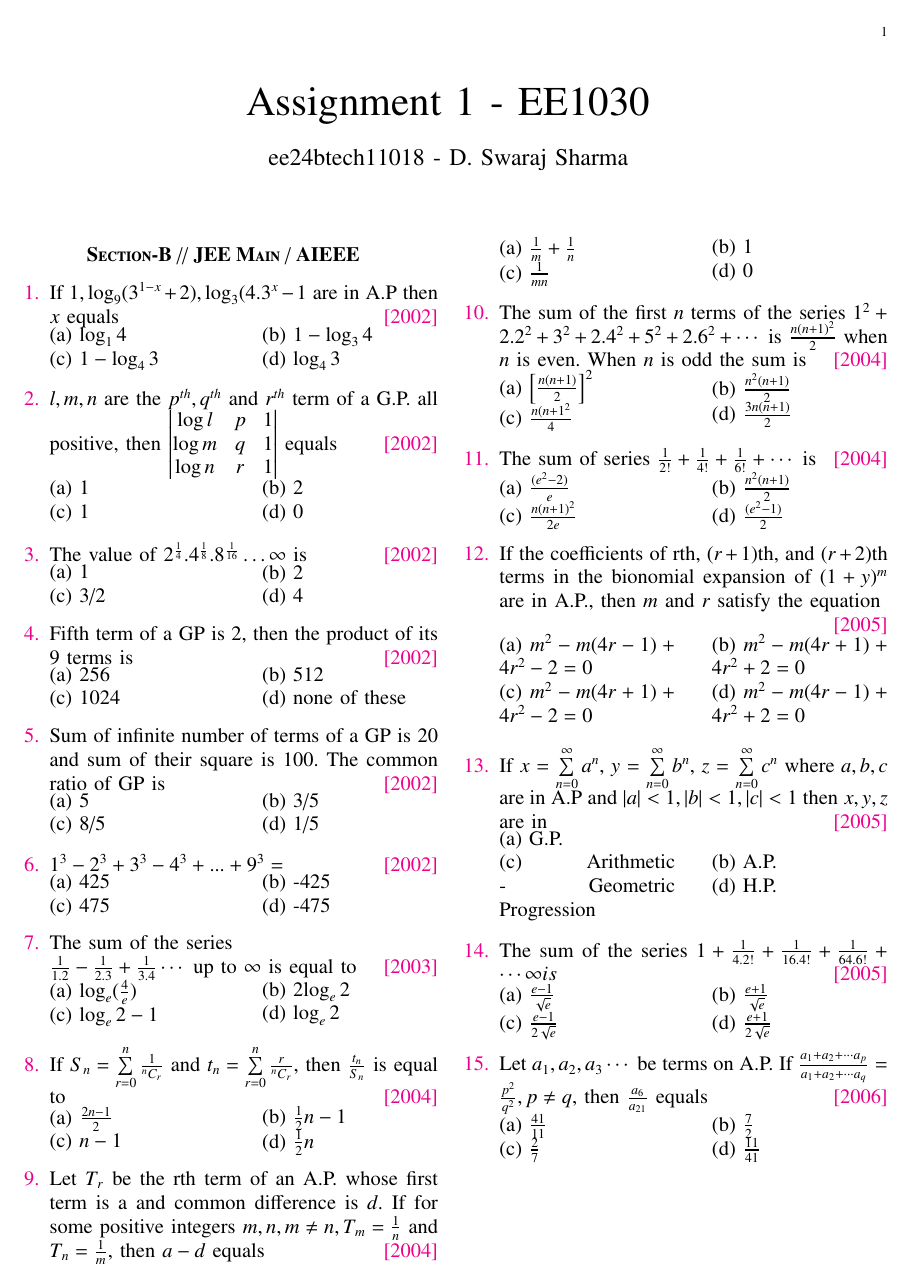
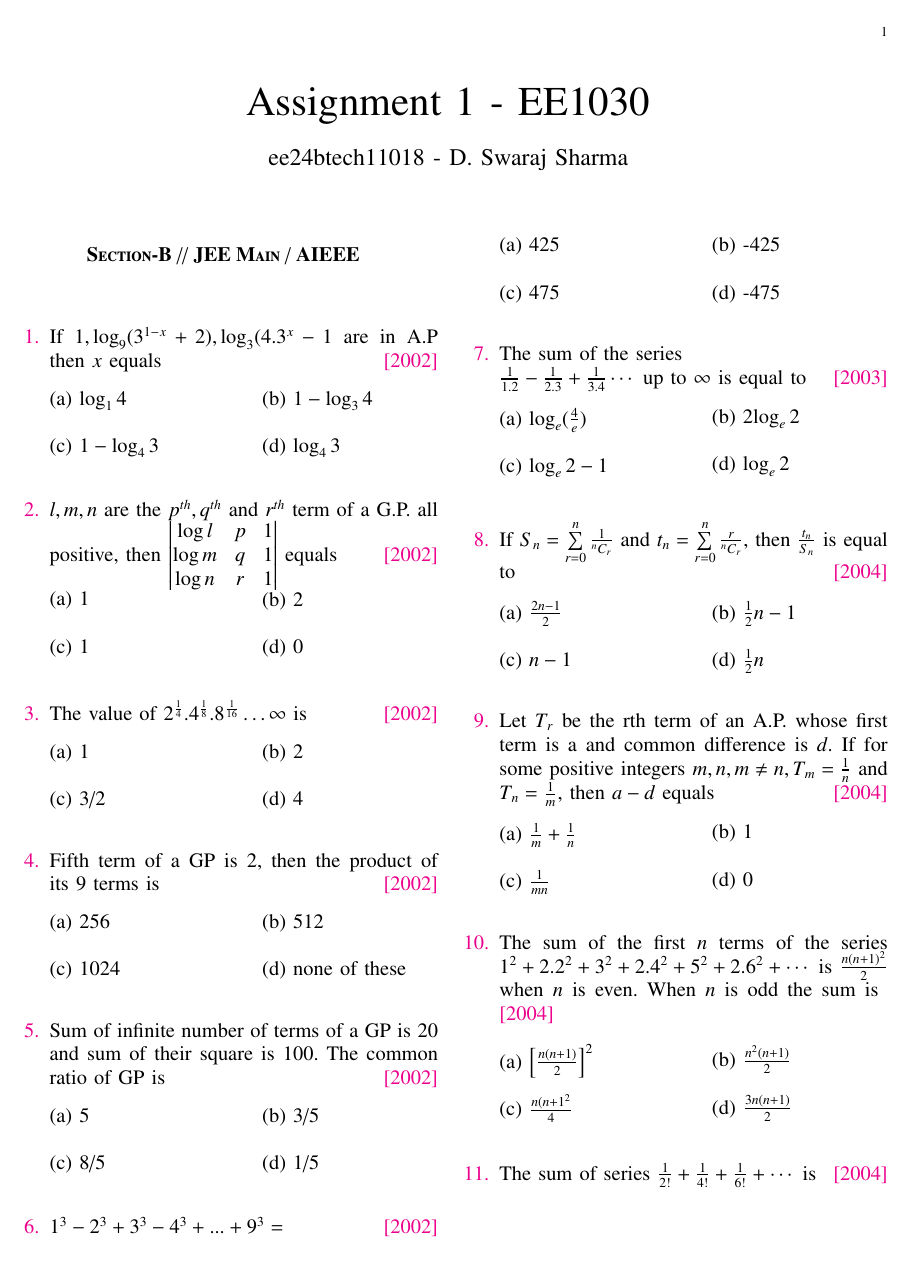
Before and after one commit to Swaraj528/EE1030, a LaTeX problem sheet (Assignment 1/main.tex): the whole page before the commit and page 1 of 2 after it. Compiled offline with pdfLaTeX.

Commit message:
first assignment

```diff
--- a/Assignment 1/main.tex
+++ b/Assignment 1/main.tex
@@ -64,15 +64,15 @@
 
 \begin{enumerate}[label=\textcolor{magenta}{\arabic*.}]
 \newcommand{\question}[6]{
-	 #1 \textcolor {magenta}{\hfill #2}\\
+	 #1 \textcolor {magenta}{\hfill #2}\\ \\
 \begin{minipage}{0.2\textwidth}
-(a) #3 \\
-(c) #5 \\
+(a) #3 \\ \\
+(c) #5 \\ \\
 \end{minipage}
 \hfill
 \begin{minipage}{0.2\textwidth}
-(b) #4 \\
-(d) #6 \\
+(b) #4 \\ \\
+(d) #6 \\ \\
 \end{minipage}
 
 }
```
Also changed, not shown: Assignment 1/main.pdf, 1 other file.
